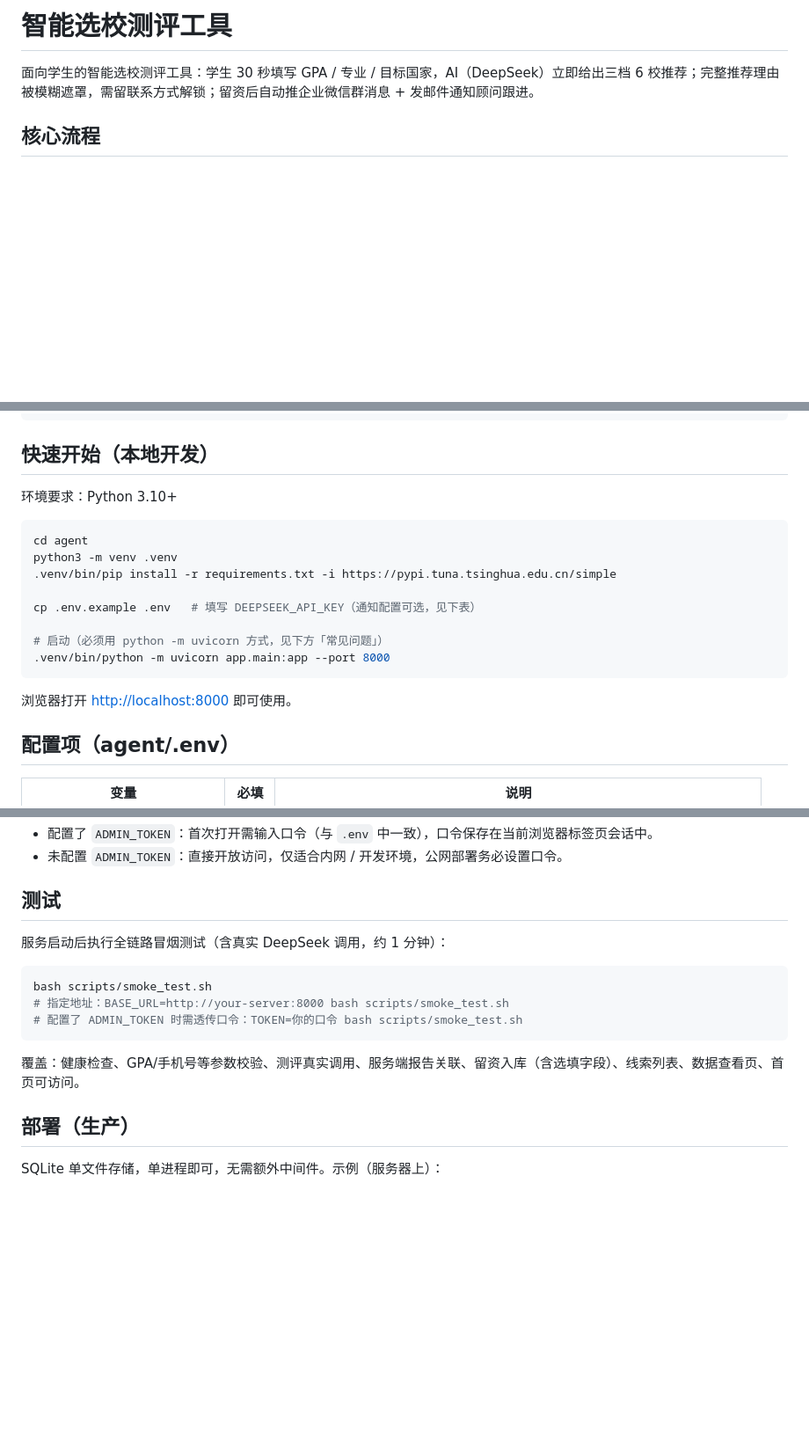
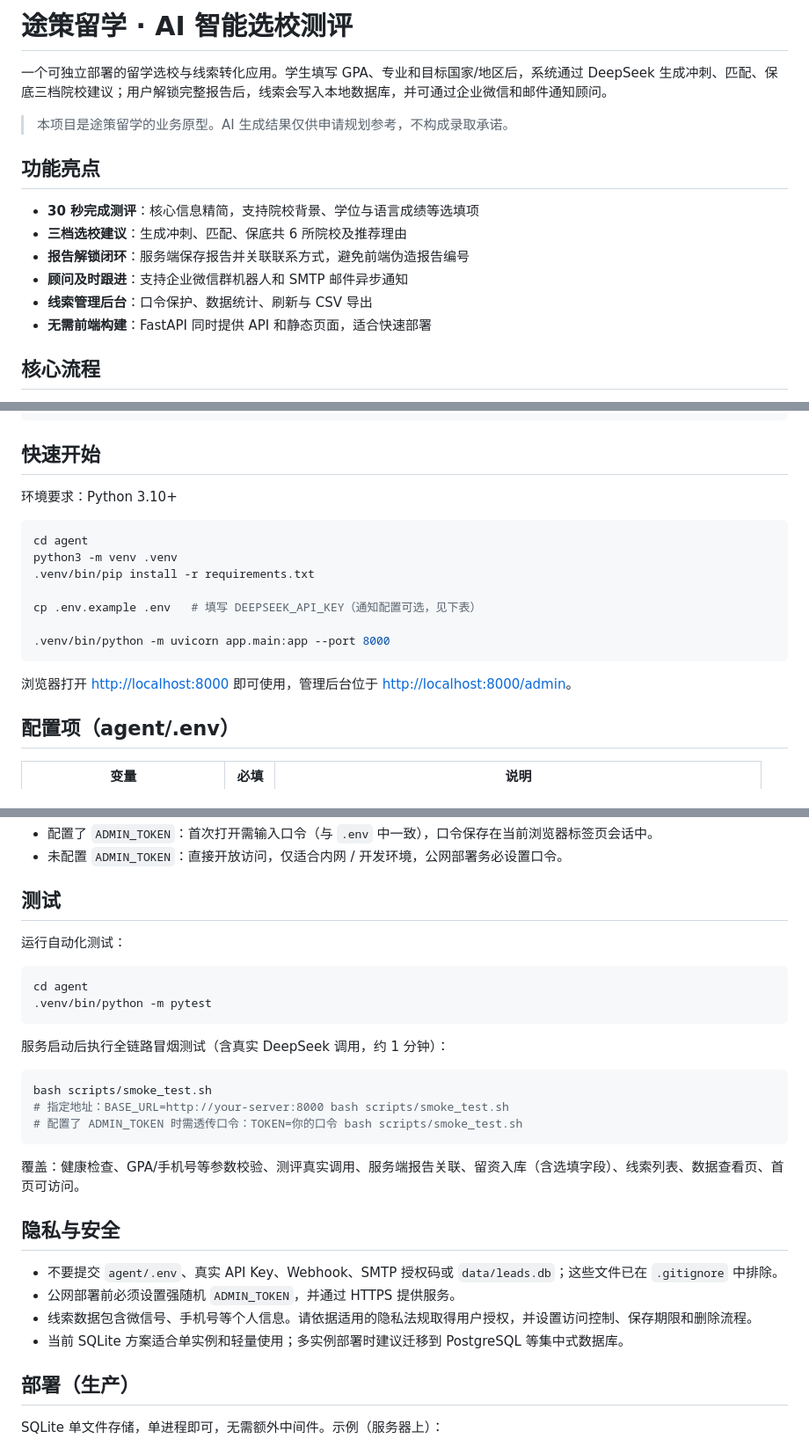
Before and after one commit to xiaogongzhuuu/study-abroad-evaluation, a Markdown page: README.md, 3 parts joined by grey strips. Shown at 88% size. Drawn GitHub-style; blank space fills up the shorter version.

Commit message:
docs: 完善公开项目说明

````diff
--- a/README.md
+++ b/README.md
@@ -1,6 +1,17 @@
-# 智能选校测评工具
+# 途策留学 · AI 智能选校测评
 
-面向学生的智能选校测评工具：学生 30 秒填写 GPA / 专业 / 目标国家，AI（DeepSeek）立即给出三档 6 校推荐；完整推荐理由被模糊遮罩，需留联系方式解锁；留资后自动推企业微信群消息 + 发邮件通知顾问跟进。
+一个可独立部署的留学选校与线索转化应用。学生填写 GPA、专业和目标国家/地区后，系统通过 DeepSeek 生成冲刺、匹配、保底三档院校建议；用户解锁完整报告后，线索会写入本地数据库，并可通过企业微信和邮件通知顾问。
+
+> 本项目是途策留学的业务原型。AI 生成结果仅供申请规划参考，不构成录取承诺。
+
+## 功能亮点
+
+- **30 秒完成测评**：核心信息精简，支持院校背景、学位与语言成绩等选填项
+- **三档选校建议**：生成冲刺、匹配、保底共 6 所院校及推荐理由
+- **报告解锁闭环**：服务端保存报告并关联联系方式，避免前端伪造报告编号
+- **顾问及时跟进**：支持企业微信群机器人和 SMTP 邮件异步通知
+- **线索管理后台**：口令保护、数据统计、刷新与 CSV 导出
+- **无需前端构建**：FastAPI 同时提供 API 和静态页面，适合快速部署
 
 ## 核心流程
 
@@ -39,22 +50,21 @@ study-abroad-evaluation/
 └── scripts/smoke_test.sh   # 全链路冒烟测试
 ```
 
-## 快速开始（本地开发）
+## 快速开始
 
 环境要求：Python 3.10+
 
 ```bash
 cd agent
 python3 -m venv .venv
-.venv/bin/pip install -r requirements.txt -i https://pypi.tuna.tsinghua.edu.cn/simple
+.venv/bin/pip install -r requirements.txt
 
 cp .env.example .env   # 填写 DEEPSEEK_API_KEY（通知配置可选，见下表）
 
-# 启动（必须用 python -m uvicorn 方式，见下方「常见问题」）
 .venv/bin/python -m uvicorn app.main:app --port 8000
 ```
 
-浏览器打开 <http://localhost:8000> 即可使用。
+浏览器打开 <http://localhost:8000> 即可使用，管理后台位于 <http://localhost:8000/admin>。
 
 ## 配置项（agent/.env）
 
@@ -92,6 +102,13 @@ cp .env.example .env   # 填写 DEEPSEEK_API_KEY（通知配置可选，见下
 
 ## 测试
 
+运行自动化测试：
+
+```bash
+cd agent
+.venv/bin/python -m pytest
+```
+
 服务启动后执行全链路冒烟测试（含真实 DeepSeek 调用，约 1 分钟）：
 
 ```bash
@@ -101,6 +118,13 @@ bash scripts/smoke_test.sh
 ```
 
 覆盖：健康检查、GPA/手机号等参数校验、测评真实调用、服务端报告关联、留资入库（含选填字段）、线索列表、数据查看页、首页可访问。
+
+## 隐私与安全
+
+- 不要提交 `agent/.env`、真实 API Key、Webhook、SMTP 授权码或 `data/leads.db`；这些文件已在 `.gitignore` 中排除。
+- 公网部署前必须设置强随机 `ADMIN_TOKEN`，并通过 HTTPS 提供服务。
+- 线索数据包含微信号、手机号等个人信息。请依据适用的隐私法规取得用户授权，并设置访问控制、保存期限和删除流程。
+- 当前 SQLite 方案适合单实例和轻量使用；多实例部署时建议迁移到 PostgreSQL 等集中式数据库。
 
 ## 部署（生产）
 
````
Also changed, not shown: other parts of README.md (+4 -0 lines).
